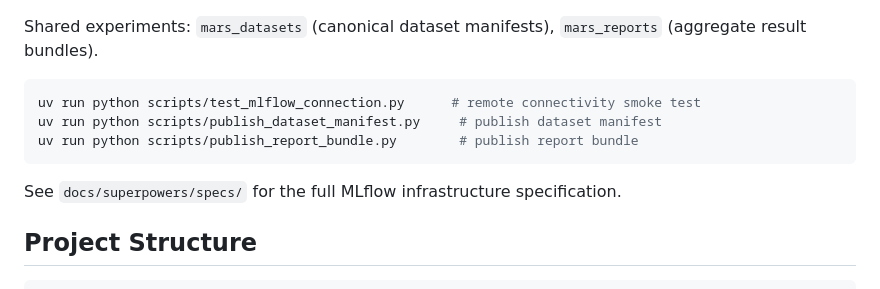
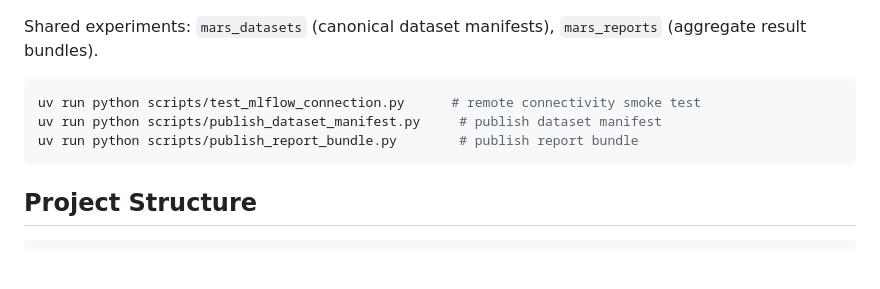
Before and after one commit to hoangziet/mars-rec-sys, a Markdown page: README.md, the part around the change. GitHub-like rendering; blank space fills up the shorter version.

````diff
--- a/README.md
+++ b/README.md
@@ -93,8 +93,6 @@ uv run python scripts/publish_dataset_manifest.py     # publish dataset manifest
 uv run python scripts/publish_report_bundle.py        # publish report bundle
 ```
 
-See `docs/superpowers/specs/` for the full MLflow infrastructure specification.
-
 ## Project Structure
 
 ```
````
